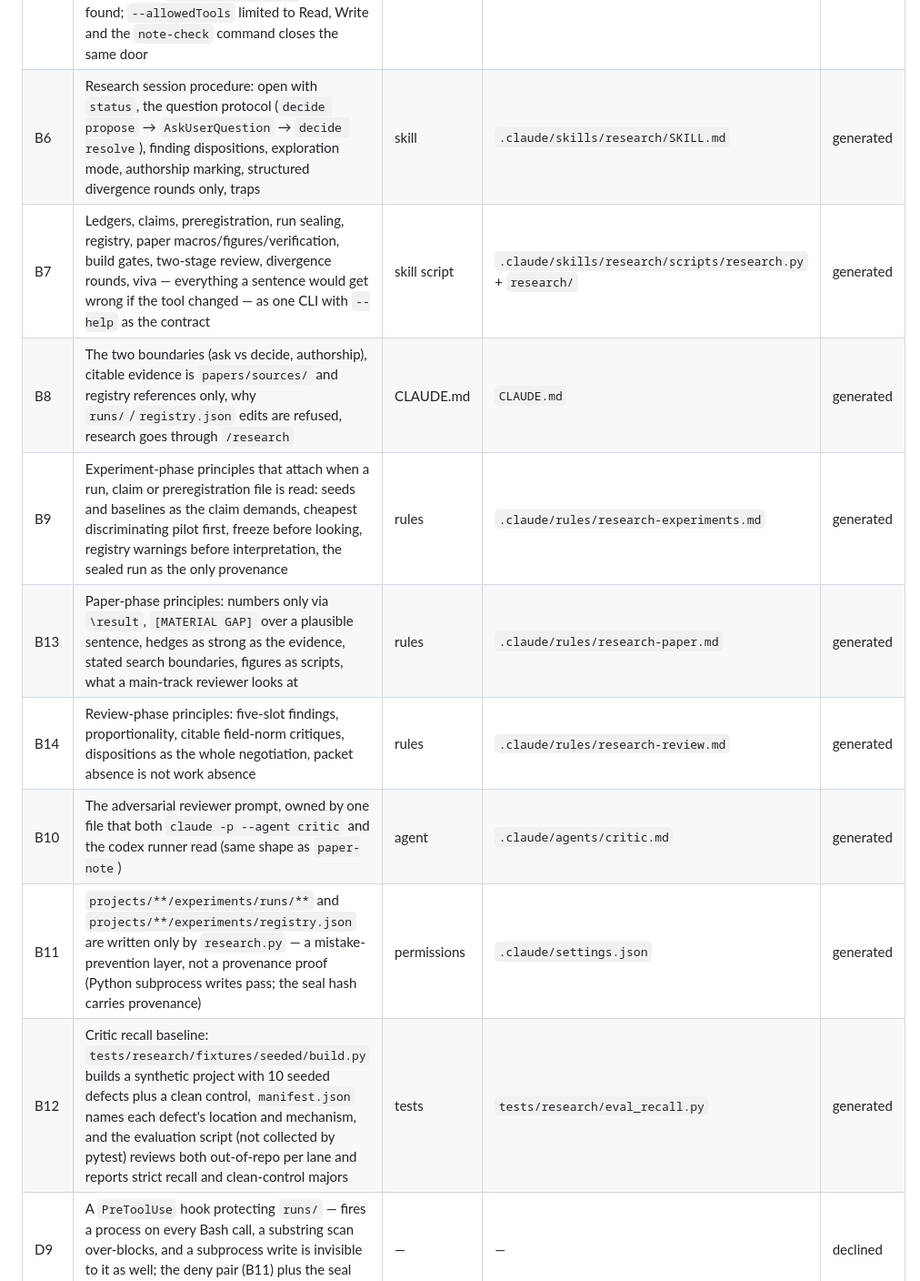
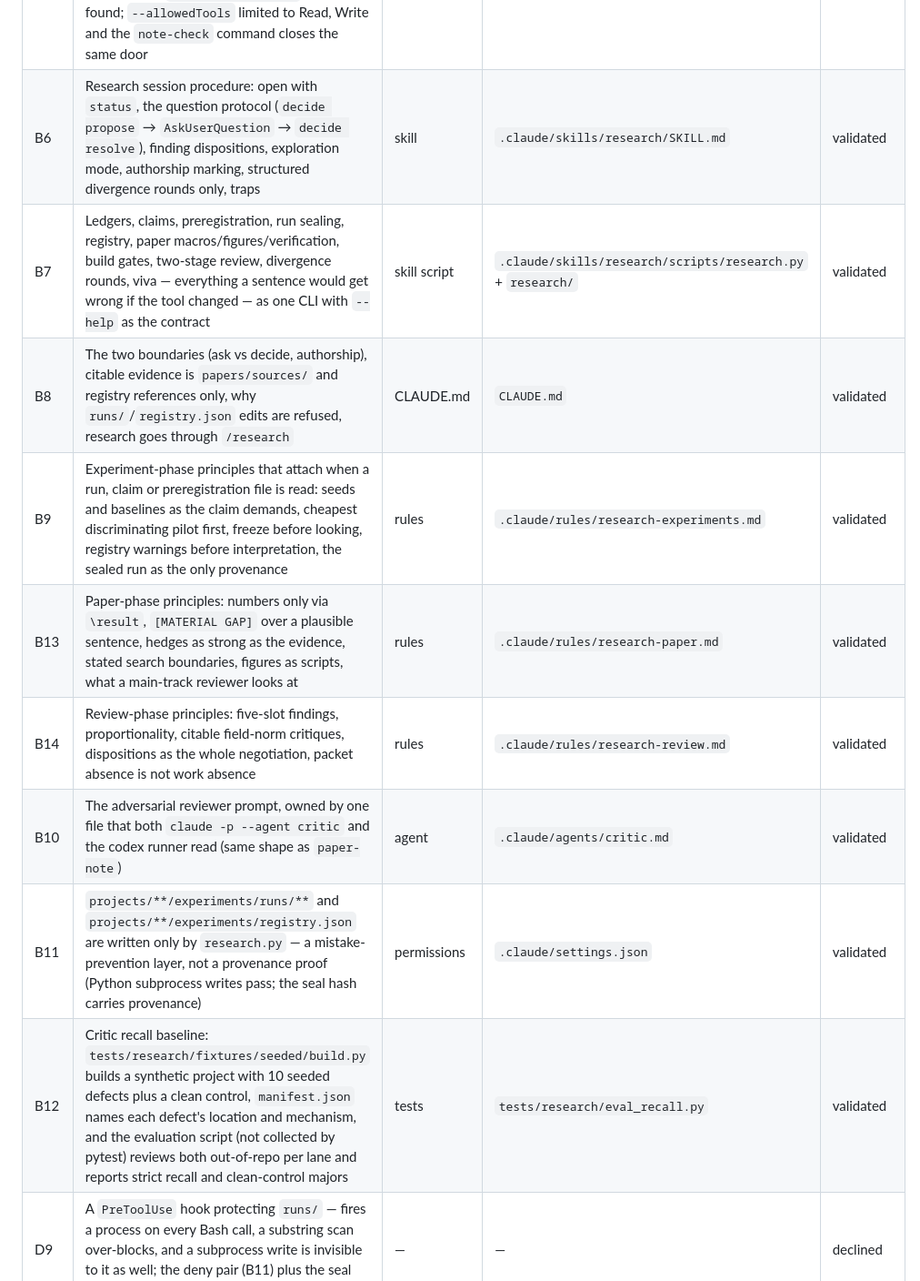
Before and after one commit to tjdwls101010/Claude-Researcher, a Markdown page: .claude/harness-spec.md, the part around one of its changes. Shown at 91% size. GitHub-like rendering.

Commit message:
docs: 재현율 기준선(코덱스 0.8/0.9, 클로드 1.0/0.9)·ideate 실측을 스펙 Validation에 기록, 인벤토리 validated
Co-Authored-By: Claude Fable 5.1 <noreply@anthropic.com>
Claude-Session: https://claude.ai/code/session_016ucTNP2w1VVRnDTXnKeKMf

```diff
--- a/.claude/harness-spec.md
+++ b/.claude/harness-spec.md
@@ -37,15 +37,15 @@ Quality bar for the source layer, in 성진's words: **strict on completeness, l
 | D6 | A codex cross-check (note vs source) as a pipeline stage — 성진 (2026-09-06): only when explicitly asked, via the `codex` skill in session | — | — | declined |
 | D7 | Inlining the agent body into `note.py` so the script owns the prompt — the body must stay in one file that both the headless run and an in-session rewrite read; codex gets it pasted from that file at run time | — | — | declined |
 | D8 | `--bare` for the headless note session (would keep the user CLAUDE.md's git-flow rule out) — measured: `--bare` also skips project agent discovery, so `--agent paper-note` is not found; `--allowedTools` limited to Read, Write and the `note-check` command closes the same door | — | — | declined |
-| B6 | Research session procedure: open with `status`, the question protocol (`decide propose` → `AskUserQuestion` → `decide resolve`), finding dispositions, exploration mode, authorship marking, structured divergence rounds only, traps | skill | `.claude/skills/research/SKILL.md` | generated |
-| B7 | Ledgers, claims, preregistration, run sealing, registry, paper macros/figures/verification, build gates, two-stage review, divergence rounds, viva — everything a sentence would get wrong if the tool changed — as one CLI with `--help` as the contract | skill script | `.claude/skills/research/scripts/research.py` + `research/` | generated |
-| B8 | The two boundaries (ask vs decide, authorship), citable evidence is `papers/sources/` and registry references only, why `runs/`/`registry.json` edits are refused, research goes through `/research` | CLAUDE.md | `CLAUDE.md` | generated |
-| B9 | Experiment-phase principles that attach when a run, claim or preregistration file is read: seeds and baselines as the claim demands, cheapest discriminating pilot first, freeze before looking, registry warnings before interpretation, the sealed run as the only provenance | rules | `.claude/rules/research-experiments.md` | generated |
-| B13 | Paper-phase principles: numbers only via `\result`, `[MATERIAL GAP]` over a plausible sentence, hedges as strong as the evidence, stated search boundaries, figures as scripts, what a main-track reviewer looks at | rules | `.claude/rules/research-paper.md` | generated |
-| B14 | Review-phase principles: five-slot findings, proportionality, citable field-norm critiques, dispositions as the whole negotiation, packet absence is not work absence | rules | `.claude/rules/research-review.md` | generated |
-| B10 | The adversarial reviewer prompt, owned by one file that both `claude -p --agent critic` and the codex runner read (same shape as `paper-note`) | agent | `.claude/agents/critic.md` | generated |
-| B11 | `projects/**/experiments/runs/**` and `projects/**/experiments/registry.json` are written only by `research.py` — a mistake-prevention layer, not a provenance proof (Python subprocess writes pass; the seal hash carries provenance) | permissions | `.claude/settings.json` | generated |
-| B12 | Critic recall baseline: `tests/research/fixtures/seeded/build.py` builds a synthetic project with 10 seeded defects plus a clean control, `manifest.json` names each defect's location and mechanism, and the evaluation script (not collected by pytest) reviews both out-of-repo per lane and reports strict recall and clean-control majors | tests | `tests/research/eval_recall.py` | generated |
+| B6 | Research session procedure: open with `status`, the question protocol (`decide propose` → `AskUserQuestion` → `decide resolve`), finding dispositions, exploration mode, authorship marking, structured divergence rounds only, traps | skill | `.claude/skills/research/SKILL.md` | validated |
+| B7 | Ledgers, claims, preregistration, run sealing, registry, paper macros/figures/verification, build gates, two-stage review, divergence rounds, viva — everything a sentence would get wrong if the tool changed — as one CLI with `--help` as the contract | skill script | `.claude/skills/research/scripts/research.py` + `research/` | validated |
+| B8 | The two boundaries (ask vs decide, authorship), citable evidence is `papers/sources/` and registry references only, why `runs/`/`registry.json` edits are refused, research goes through `/research` | CLAUDE.md | `CLAUDE.md` | validated |
+| B9 | Experiment-phase principles that attach when a run, claim or preregistration file is read: seeds and baselines as the claim demands, cheapest discriminating pilot first, freeze before looking, registry warnings before interpretation, the sealed run as the only provenance | rules | `.claude/rules/research-experiments.md` | validated |
+| B13 | Paper-phase principles: numbers only via `\result`, `[MATERIAL GAP]` over a plausible sentence, hedges as strong as the evidence, stated search boundaries, figures as scripts, what a main-track reviewer looks at | rules | `.claude/rules/research-paper.md` | validated |
+| B14 | Review-phase principles: five-slot findings, proportionality, citable field-norm critiques, dispositions as the whole negotiation, packet absence is not work absence | rules | `.claude/rules/research-review.md` | validated |
+| B10 | The adversarial reviewer prompt, owned by one file that both `claude -p --agent critic` and the codex runner read (same shape as `paper-note`) | agent | `.claude/agents/critic.md` | validated |
+| B11 | `projects/**/experiments/runs/**` and `projects/**/experiments/registry.json` are written only by `research.py` — a mistake-prevention layer, not a provenance proof (Python subprocess writes pass; the seal hash carries provenance) | permissions | `.claude/settings.json` | validated |
+| B12 | Critic recall baseline: `tests/research/fixtures/seeded/build.py` builds a synthetic project with 10 seeded defects plus a clean control, `manifest.json` names each defect's location and mechanism, and the evaluation script (not collected by pytest) reviews both out-of-repo per lane and reports strict recall and clean-control majors | tests | `tests/research/eval_recall.py` | validated |
 | D9 | A `PreToolUse` hook protecting `runs/` — fires a process on every Bash call, a substring scan over-blocks, and a subprocess write is invisible to it as well; the deny pair (B11) plus the seal hash do the job | — | — | declined |
 | D10 | A fixed research-phase state machine (AutoResearchClaw's 23 steps, academic-research-skills' 10) — questions attach to decisions, not phases; `project.md`'s `phase` is a label 성진 updates, not a gate | — | — | declined |
 | D11 | An LLM self-grading gate (score ≥ 4/10 to proceed) — the grader is the same model that wants to proceed; gates are hashes and dispositions instead | — | — | declined |
```
Also changed, not shown: other parts of .claude/harness-spec.md (+7 -1 lines).
